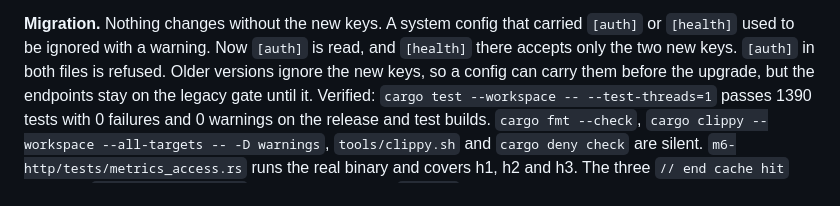
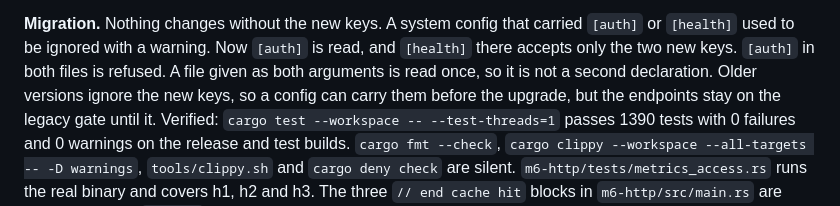
Before and after one commit to mgrosvenor/m6, a Markdown page: CHANGELOG.md, the part around the change. Rendered like a GitHub page.

Commit message:
docs(#237): the one-file case in the migration note
Co-Authored-By: Claude Opus 5.5 <noreply@anthropic.com>
Claude-Session: https://claude.ai/code/session_01FsuhXoC2o4Xhub8P8tY3z8

```diff
--- a/CHANGELOG.md
+++ b/CHANGELOG.md
@@ -89,6 +89,7 @@ Nothing changes without the new keys.
 A system config that carried `[auth]` or `[health]` used to be ignored with a warning.
 Now `[auth]` is read, and `[health]` there accepts only the two new keys.
 `[auth]` in both files is refused.
+A file given as both arguments is read once, so it is not a second declaration.
 Older versions ignore the new keys, so a config can carry them before the upgrade, but the endpoints stay on the legacy gate until it.
 Verified: `cargo test --workspace -- --test-threads=1` passes 1390 tests with 0 failures and 0 warnings on the release and test builds.
 `cargo fmt --check`, `cargo clippy --workspace --all-targets -- -D warnings`, `tools/clippy.sh` and `cargo deny check` are silent.
```
